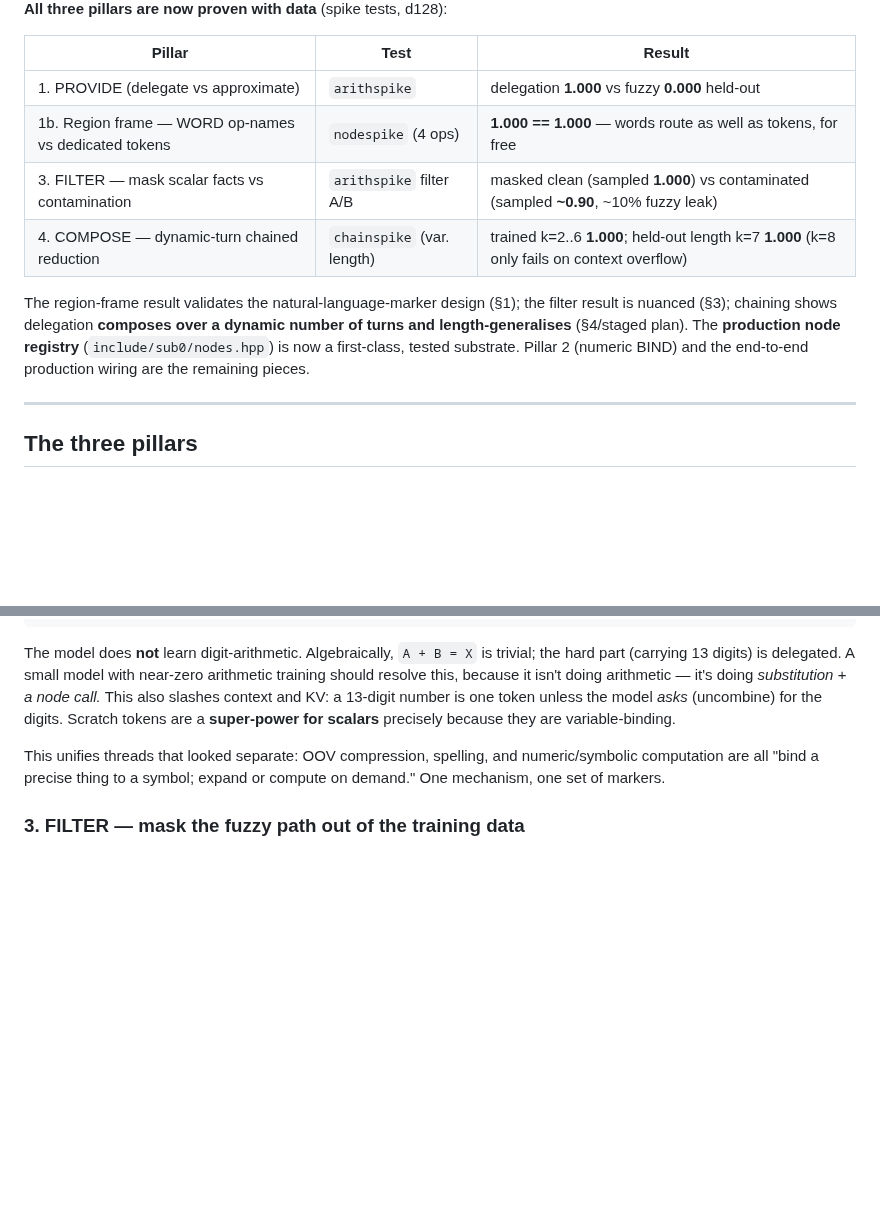
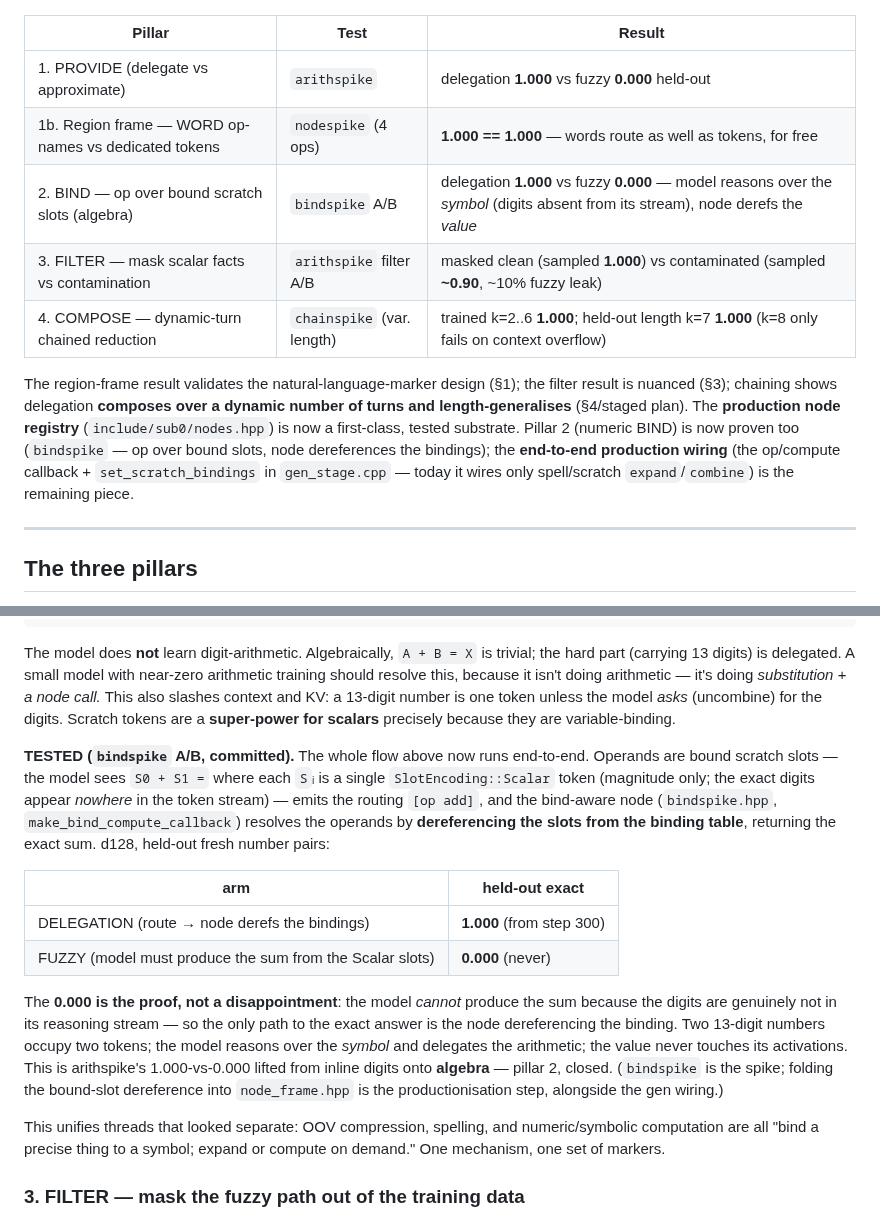
Before and after one commit to CraigHutchinson/Sub0Llm, a Markdown page: docs/DETERMINISTIC_MECHANISMS.md, 2 parts joined by grey strips. Drawn GitHub-style; blank space fills up the shorter version.

Commit message:
docs(mechanisms): pillar 2 (numeric BIND) proven -- bindspike A/B 1.000 vs 0.000
Add the BIND row to the PROVEN table, update "remaining pieces" (pillar 2 done; only the
gen_stage production wiring left), and record the §2 BIND tested result: op over bound
Scalar slots reaches held-out 1.000 while fuzzy is 0.000 -- the 0.000 proving the digits
live in the binding, not the model. arithspike's template lifted onto algebra.

Co-Authored-By: Claude Opus 4.8 <noreply@anthropic.com>

```diff
--- a/docs/DETERMINISTIC_MECHANISMS.md
+++ b/docs/DETERMINISTIC_MECHANISMS.md
@@ -57,13 +57,16 @@ infinite margin on a deterministic task. This is the template for everything bel
 |---|---|---|
 | 1. PROVIDE (delegate vs approximate) | `arithspike` | delegation **1.000** vs fuzzy **0.000** held-out |
 | 1b. Region frame — WORD op-names vs dedicated tokens | `nodespike` (4 ops) | **1.000 == 1.000** — words route as well as tokens, for free |
+| 2. BIND — op over bound scratch slots (algebra) | `bindspike` A/B | delegation **1.000** vs fuzzy **0.000** — model reasons over the *symbol* (digits absent from its stream), node derefs the *value* |
 | 3. FILTER — mask scalar facts vs contamination | `arithspike` filter A/B | masked clean (sampled **1.000**) vs contaminated (sampled **~0.90**, ~10% fuzzy leak) |
 | 4. COMPOSE — dynamic-turn chained reduction | `chainspike` (var. length) | trained k=2..6 **1.000**; held-out length k=7 **1.000** (k=8 only fails on context overflow) |
 
 The region-frame result validates the natural-language-marker design (§1); the filter result is nuanced
 (§3); chaining shows delegation **composes over a dynamic number of turns and length-generalises** (§4/staged
 plan). The **production node registry** (`include/sub0/nodes.hpp`) is now a first-class, tested substrate.
-Pillar 2 (numeric BIND) and the end-to-end production wiring are the remaining pieces.
+Pillar 2 (numeric BIND) is now proven too (`bindspike` — op over bound slots, node dereferences the
+bindings); the **end-to-end production wiring** (the op/compute callback + `set_scratch_bindings` in
+`gen_stage.cpp` — today it wires only spell/scratch `expand`/`combine`) is the remaining piece.
 
 ---
 
@@ -156,6 +159,24 @@ The model does **not** learn digit-arithmetic. Algebraically, `A + B = X` is tri
 because it isn't doing arithmetic — it's doing *substitution + a node call.* This also slashes context and
 KV: a 13-digit number is one token unless the model *asks* (uncombine) for the digits. Scratch tokens are a
 **super-power for scalars** precisely because they are variable-binding.
+
+**TESTED (`bindspike` A/B, committed).** The whole flow above now runs end-to-end. Operands are bound scratch
+slots — the model sees `S0 + S1 =` where each `S`ᵢ is a single `SlotEncoding::Scalar` token (magnitude only;
+the exact digits appear *nowhere* in the token stream) — emits the routing `[op add]`, and the bind-aware
+node (`bindspike.hpp`, `make_bind_compute_callback`) resolves the operands by **dereferencing the slots from
+the binding table**, returning the exact sum. d128, held-out fresh number pairs:
+
+| arm | held-out exact |
+|---|---|
+| DELEGATION (route → node derefs the bindings) | **1.000** (from step 300) |
+| FUZZY (model must produce the sum from the Scalar slots) | **0.000** (never) |
+
+The **0.000 is the proof, not a disappointment**: the model *cannot* produce the sum because the digits are
+genuinely not in its reasoning stream — so the only path to the exact answer is the node dereferencing the
+binding. Two 13-digit numbers occupy two tokens; the model reasons over the *symbol* and delegates the
+arithmetic; the value never touches its activations. This is arithspike's 1.000-vs-0.000 lifted from inline
+digits onto **algebra** — pillar 2, closed. (`bindspike` is the spike; folding the bound-slot dereference
+into `node_frame.hpp` is the productionisation step, alongside the gen wiring.)
 
 This unifies threads that looked separate: OOV compression, spelling, and numeric/symbolic computation are
 all "bind a precise thing to a symbol; expand or compute on demand." One mechanism, one set of markers.
```
